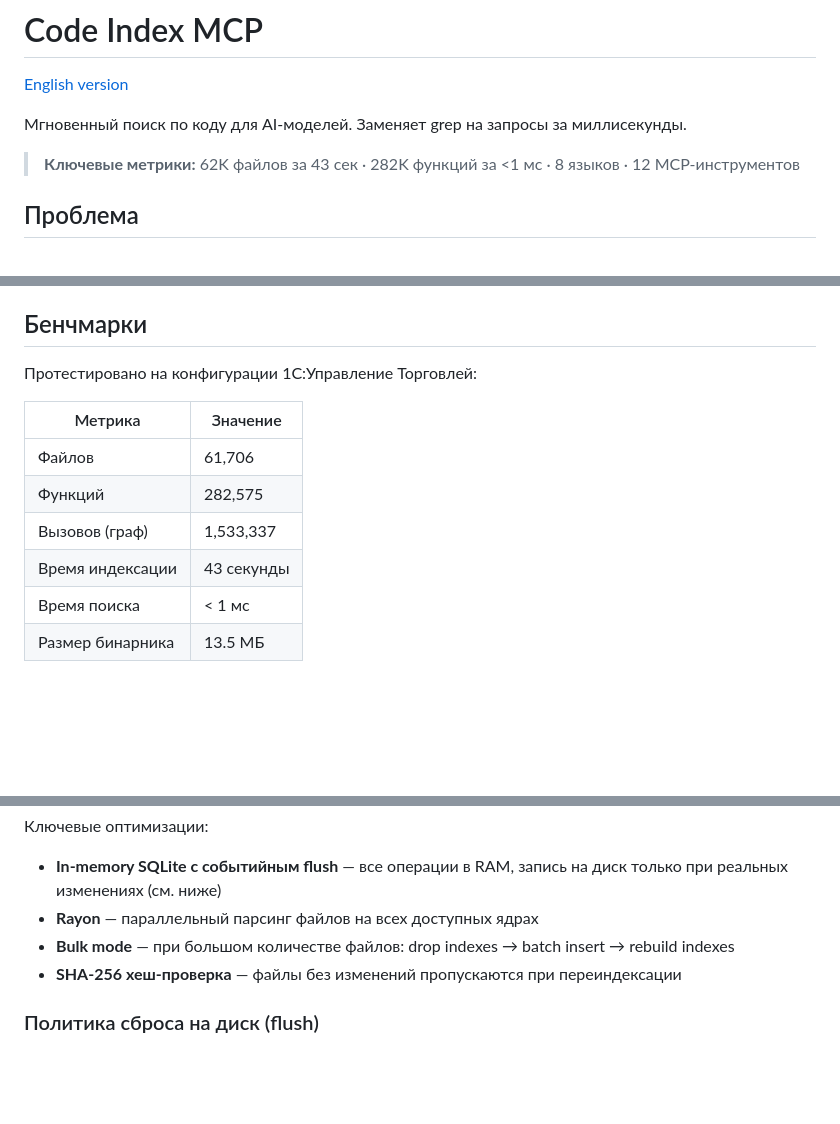
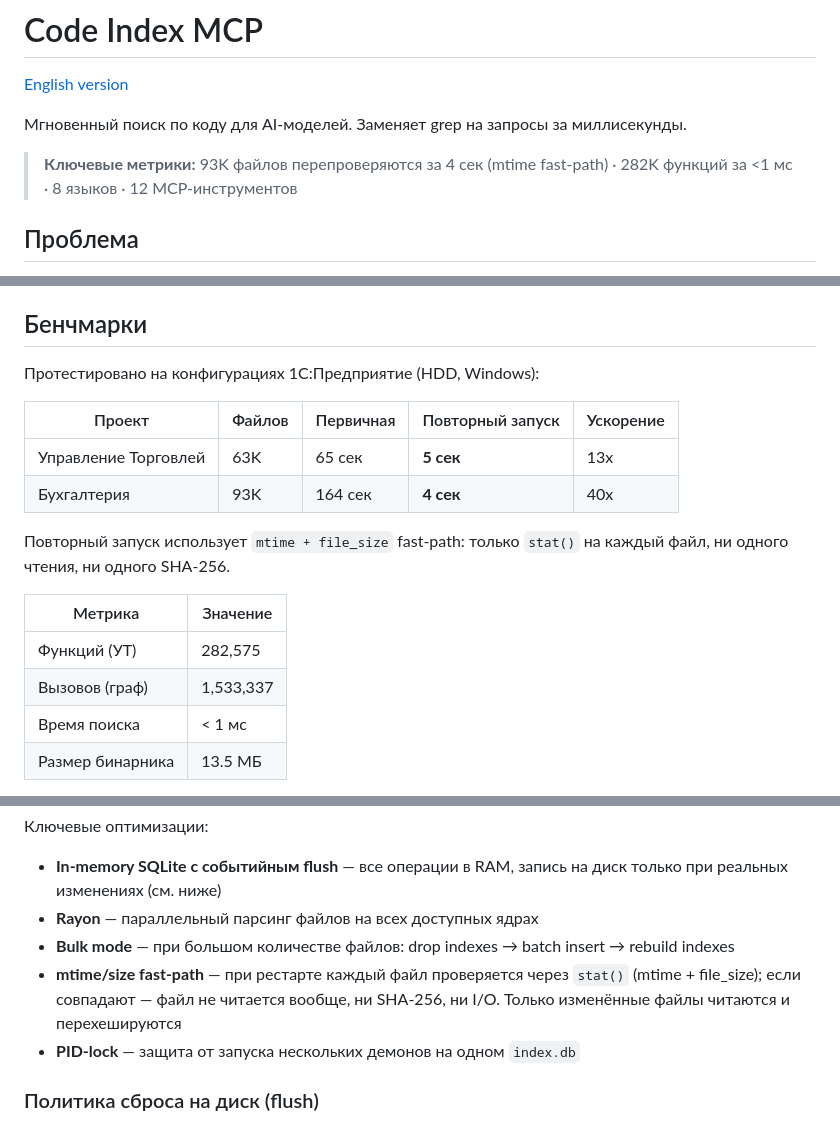
Before and after one commit to Regsorm/code-index-mcp, a Markdown page: README_RU.md, 3 parts joined by grey strips. GitHub-like rendering; blank space fills up the shorter version.

Commit message:
docs: обновить README — бенчмарки mtime fast-path, bump v0.4.0
Co-Authored-By: Claude Opus 4.6 (1M context) <noreply@anthropic.com>

```diff
--- a/README_RU.md
+++ b/README_RU.md
@@ -4,7 +4,7 @@
 
 Мгновенный поиск по коду для AI-моделей. Заменяет grep на запросы за миллисекунды.
 
-> **Ключевые метрики:** 62K файлов за 43 сек · 282K функций за <1 мс · 8 языков · 12 MCP-инструментов
+> **Ключевые метрики:** 93K файлов перепроверяются за 4 сек (mtime fast-path) · 282K функций за <1 мс · 8 языков · 12 MCP-инструментов
 
 ## Проблема
 
@@ -241,14 +241,19 @@ code-index get-file-summary "src/auth/login.py" --path /my/project
 
 ## Бенчмарки
 
-Протестировано на конфигурации 1С:Управление Торговлей:
+Протестировано на конфигурациях 1С:Предприятие (HDD, Windows):
+
+| Проект | Файлов | Первичная | Повторный запуск | Ускорение |
+|--------|--------|-----------|-----------------|-----------|
+| Управление Торговлей | 63K | 65 сек | **5 сек** | 13x |
+| Бухгалтерия | 93K | 164 сек | **4 сек** | 40x |
+
+Повторный запуск использует `mtime + file_size` fast-path: только `stat()` на каждый файл, ни одного чтения, ни одного SHA-256.
 
 | Метрика | Значение |
 |---------|----------|
-| Файлов | 61,706 |
-| Функций | 282,575 |
+| Функций (УТ) | 282,575 |
 | Вызовов (граф) | 1,533,337 |
-| Время индексации | 43 секунды |
 | Время поиска | < 1 мс |
 | Размер бинарника | 13.5 МБ |
 
@@ -274,7 +279,8 @@ Source Files → Tree-sitter Parser → SQLite (in-memory) → MCP Server → AI
 - **In-memory SQLite с событийным flush** — все операции в RAM, запись на диск только при реальных изменениях (см. ниже)
 - **Rayon** — параллельный парсинг файлов на всех доступных ядрах
 - **Bulk mode** — при большом количестве файлов: drop indexes → batch insert → rebuild indexes
-- **SHA-256 хеш-проверка** — файлы без изменений пропускаются при переиндексации
+- **mtime/size fast-path** — при рестарте каждый файл проверяется через `stat()` (mtime + file_size); если совпадают — файл не читается вообще, ни SHA-256, ни I/O. Только изменённые файлы читаются и перехешируются
+- **PID-lock** — защита от запуска нескольких демонов на одном `index.db`
 
 ### Политика сброса на диск (flush)
 
```
Also changed, not shown: README.md (+12 -6 lines).
